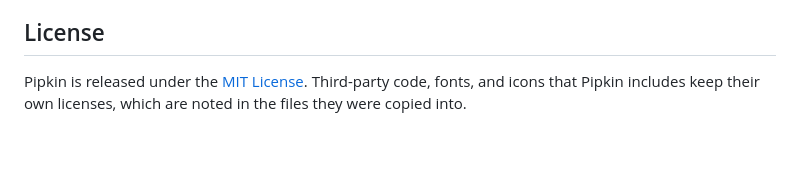
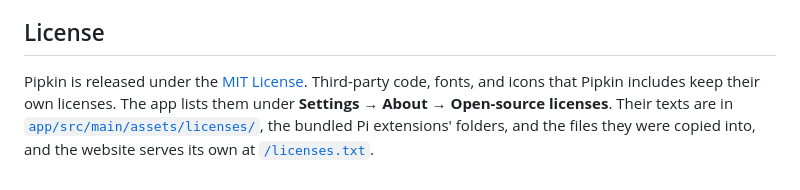
Before and after one commit to jeph/pipkin, a Markdown page: README.md, the part around the change. GitHub-like rendering; blank space fills up the shorter version.

Commit message:
docs: describe where Pipkin's third-party licenses live

```diff
--- a/README.md
+++ b/README.md
@@ -172,4 +172,7 @@ Do not report suspected security vulnerabilities in public issues. Follow the
 ## License
 
 Pipkin is released under the [MIT License](LICENSE). Third-party code, fonts, and icons that Pipkin
-includes keep their own licenses, which are noted in the files they were copied into.
+includes keep their own licenses. The app lists them under **Settings → About → Open-source
+licenses**. Their texts are in [`app/src/main/assets/licenses/`](app/src/main/assets/licenses/), the
+bundled Pi extensions' folders, and the files they were copied into, and the website serves its own
+at [`/licenses.txt`](site/public/licenses.txt).
```
Also changed, not shown: AGENTS.md (+8 -0 lines).
